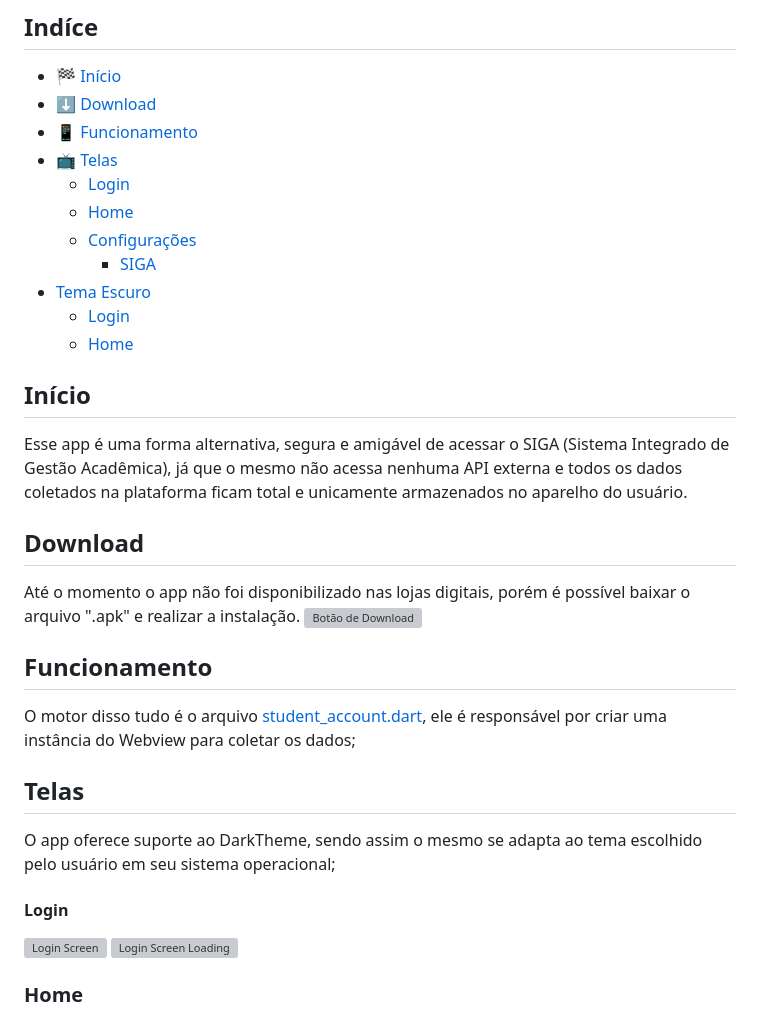
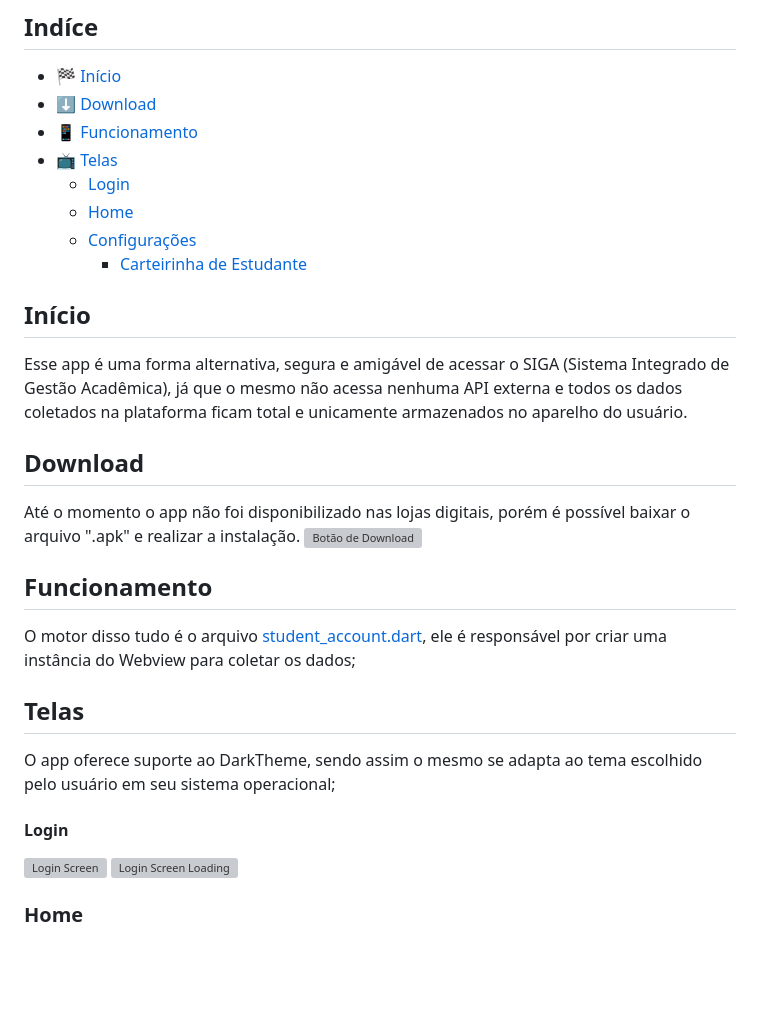
Before and after one commit to matheusrmatias/SigaLogin, a Markdown page: README.md, the part around one of its changes. Drawn GitHub-style; blank space fills up the shorter version; grey boxes are pictures that could not be loaded.

```diff
--- a/README.md
+++ b/README.md
@@ -13,10 +13,7 @@ Faça login no SIGA com um aplicativo desenvolvido em Flutter !!!
     - <a href="#login">Login</a>
     - <a href="#home">Home</a>
     - <a href="#configurações">Configurações</a>
-        - <a href="#siga">SIGA</a>
-- <a href="#tema-escuro">Tema Escuro</a>
-    - <a href="#login-dark">Login</a>
-    - <a href="#home-dark">Home</a>
+        - <a href="#carteirinha-de-estudante">Carteirinha de Estudante</a>
 
 
 
```
Also changed, not shown: other parts of README.md (+9 -31 lines).
